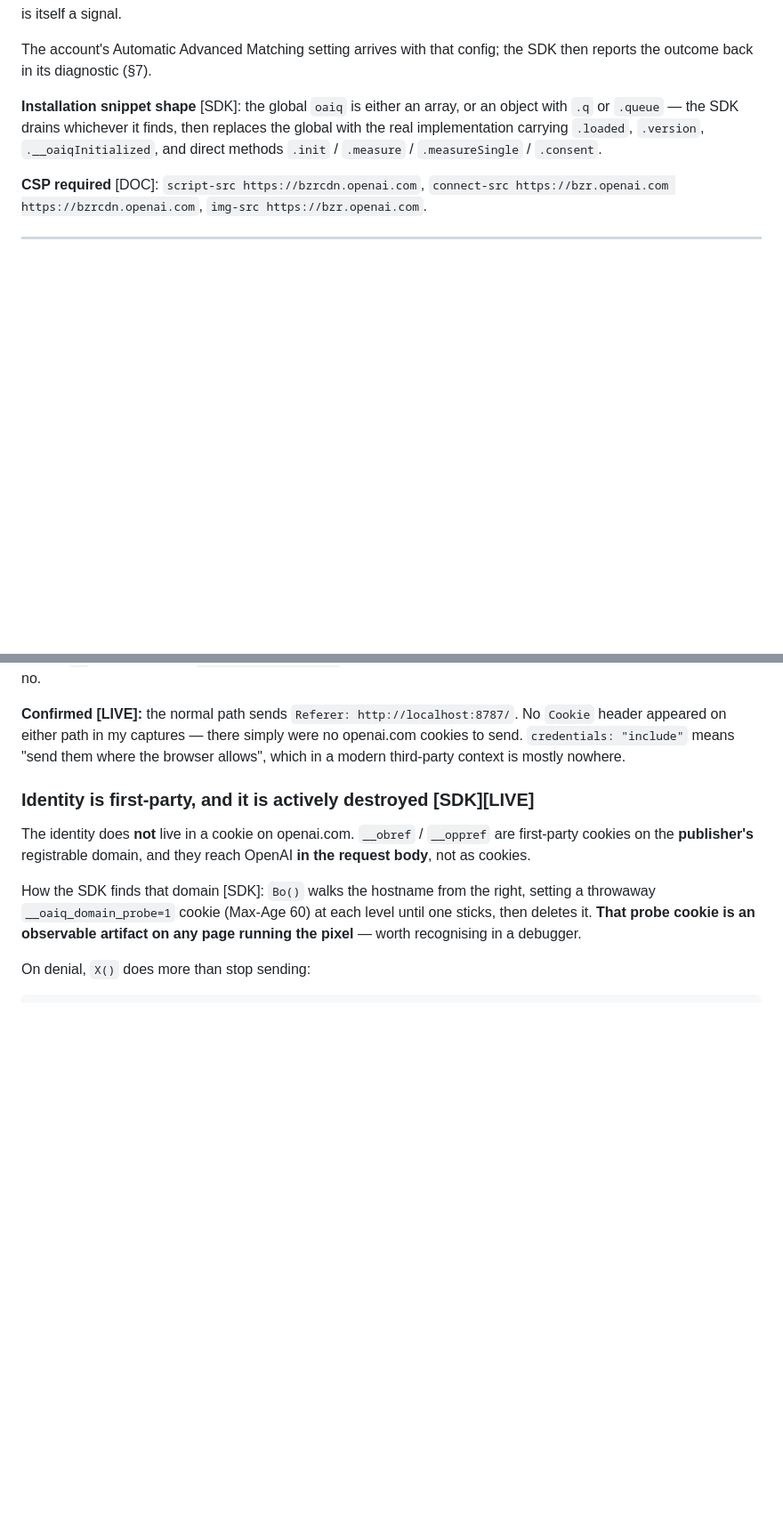
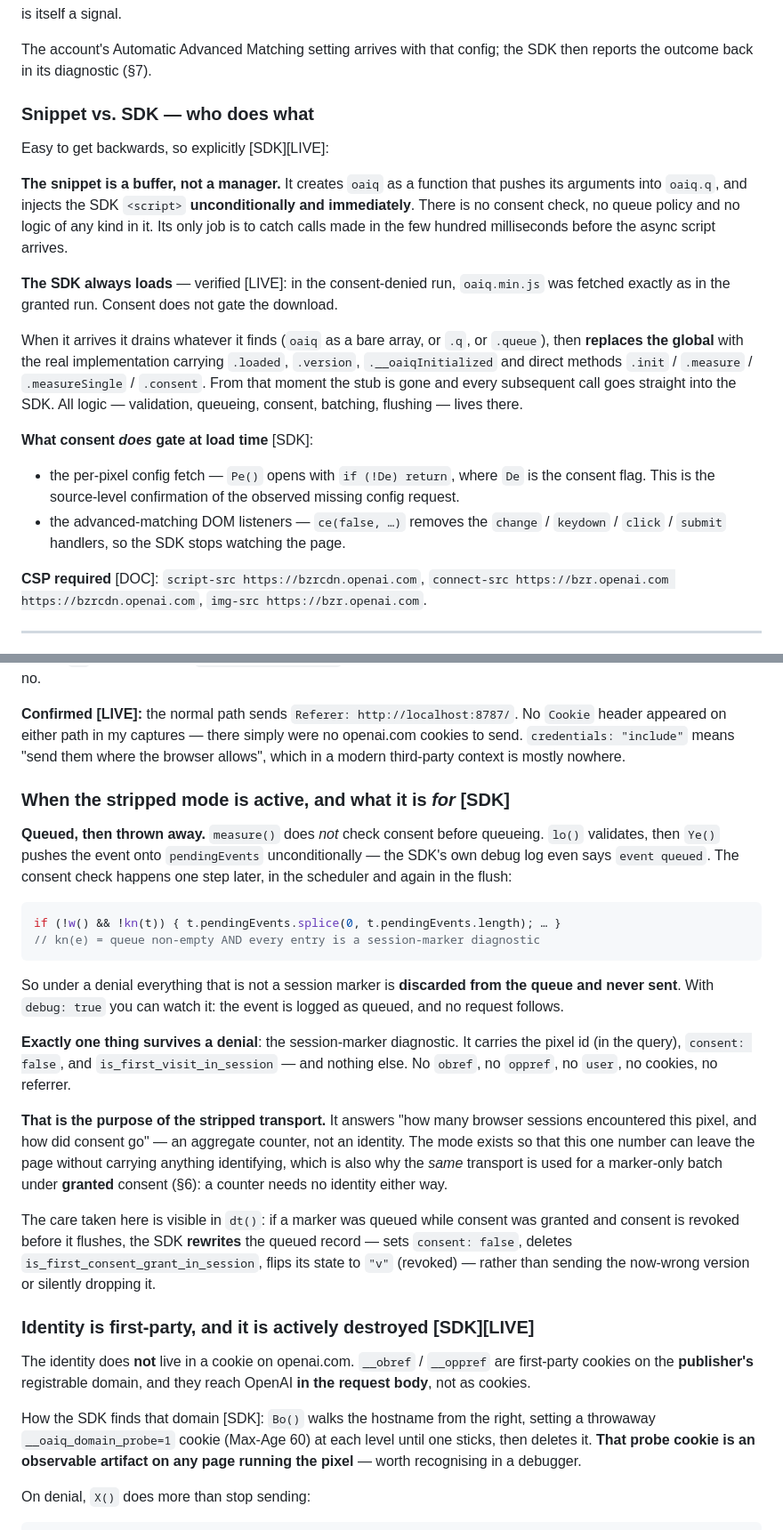
Before and after one commit to mbaersch/tracking-auditor-extension, a Markdown page: docs/2026-09-01-openai-pixel-reference.md, 2 parts joined by grey strips. Shown at 89% size. Drawn GitHub-style; blank space fills up the shorter version.

Commit message:
docs: why the stripped transport exists, and snippet vs SDK
Two questions the previous write-up left open.

What the mode is for: measure() queues unconditionally — the debug log
says "event queued" — and the consent check happens later, in the
scheduler and the flush, where everything that is not a session marker
is spliced out of the queue and never sent. Exactly one record survives
a denial: the session marker, carrying the pixel id, consent:false and
is_first_visit_in_session and nothing else. So the stripped transport
exists to let an aggregate counter leave the page without carrying an
identity — which is also why a marker-only batch uses it under granted
consent. dt() even rewrites a marker queued before a revocation instead
of sending the stale version.

Snippet vs SDK, which is easy to get backwards: the snippet is a buffer,
not a manager. It injects the SDK unconditionally — confirmed live, the
denied run downloads it too — and only catches calls made before the
async script lands, after which the SDK replaces the global entirely.
Consent gates the config fetch (Pe() opens with `if (!De) return`) and
the advanced-matching DOM listeners, not the download.

Co-Authored-By: Claude Opus 5 (1M context) <noreply@anthropic.com>

````diff
--- a/docs/2026-09-01-openai-pixel-reference.md
+++ b/docs/2026-09-01-openai-pixel-reference.md
@@ -63,11 +63,34 @@ its absence is itself a signal.
 The account's Automatic Advanced Matching setting arrives with that config; the
 SDK then reports the outcome back in its diagnostic (§7).
 
-**Installation snippet shape** [SDK]: the global `oaiq` is either an array, or an
-object with `.q` or `.queue` — the SDK drains whichever it finds, then replaces
-the global with the real implementation carrying `.loaded`, `.version`,
-`.__oaiqInitialized`, and direct methods `.init` / `.measure` / `.measureSingle`
-/ `.consent`.
+### Snippet vs. SDK — who does what
+
+Easy to get backwards, so explicitly [SDK][LIVE]:
+
+**The snippet is a buffer, not a manager.** It creates `oaiq` as a function that
+pushes its arguments into `oaiq.q`, and injects the SDK `<script>`
+**unconditionally and immediately**. There is no consent check, no queue policy
+and no logic of any kind in it. Its only job is to catch calls made in the few
+hundred milliseconds before the async script arrives.
+
+**The SDK always loads** — verified [LIVE]: in the consent-denied run,
+`oaiq.min.js` was fetched exactly as in the granted run. Consent does not gate
+the download.
+
+When it arrives it drains whatever it finds (`oaiq` as a bare array, or `.q`, or
+`.queue`), then **replaces the global** with the real implementation carrying
+`.loaded`, `.version`, `.__oaiqInitialized` and direct methods `.init` /
+`.measure` / `.measureSingle` / `.consent`. From that moment the stub is gone and
+every subsequent call goes straight into the SDK. All logic — validation,
+queueing, consent, batching, flushing — lives there.
+
+**What consent *does* gate at load time** [SDK]:
+
+- the per-pixel config fetch — `Pe()` opens with `if (!De) return`, where `De` is
+  the consent flag. This is the source-level confirmation of the observed
+  missing config request.
+- the advanced-matching DOM listeners — `ce(false, …)` removes the `change` /
+  `keydown` / `click` / `submit` handlers, so the SDK stops watching the page.
 
 **CSP required** [DOC]: `script-src https://bzrcdn.openai.com`,
 `connect-src https://bzr.openai.com https://bzrcdn.openai.com`,
@@ -231,6 +254,40 @@ re-read and the identity wiped if it says no.
 No `Cookie` header appeared on either path in my captures — there simply were no
 openai.com cookies to send. `credentials: "include"` means "send them where the
 browser allows", which in a modern third-party context is mostly nowhere.
+
+### When the stripped mode is active, and what it is *for* [SDK]
+
+**Queued, then thrown away.** `measure()` does *not* check consent before
+queueing. `lo()` validates, then `Ye()` pushes the event onto `pendingEvents`
+unconditionally — the SDK's own debug log even says `event queued`. The consent
+check happens one step later, in the scheduler and again in the flush:
+
+```js
+if (!w() && !kn(t)) { t.pendingEvents.splice(0, t.pendingEvents.length); … }
+// kn(e) = queue non-empty AND every entry is a session-marker diagnostic
+```
+
+So under a denial everything that is not a session marker is **discarded from the
+queue and never sent**. With `debug: true` you can watch it: the event is logged
+as queued, and no request follows.
+
+**Exactly one thing survives a denial**: the session-marker diagnostic. It
+carries the pixel id (in the query), `consent: false`, and
+`is_first_visit_in_session` — and nothing else. No `obref`, no `oppref`, no
+`user`, no cookies, no referrer.
+
+**That is the purpose of the stripped transport.** It answers "how many browser
+sessions encountered this pixel, and how did consent go" — an aggregate counter,
+not an identity. The mode exists so that this one number can leave the page
+without carrying anything identifying, which is also why the *same* transport is
+used for a marker-only batch under **granted** consent (§6): a counter needs no
+identity either way.
+
+The care taken here is visible in `dt()`: if a marker was queued while consent
+was granted and consent is revoked before it flushes, the SDK **rewrites** the
+queued record — sets `consent: false`, deletes
+`is_first_consent_grant_in_session`, flips its state to `"v"` (revoked) — rather
+than sending the now-wrong version or silently dropping it.
 
 ### Identity is first-party, and it is actively destroyed [SDK][LIVE]
 
````
